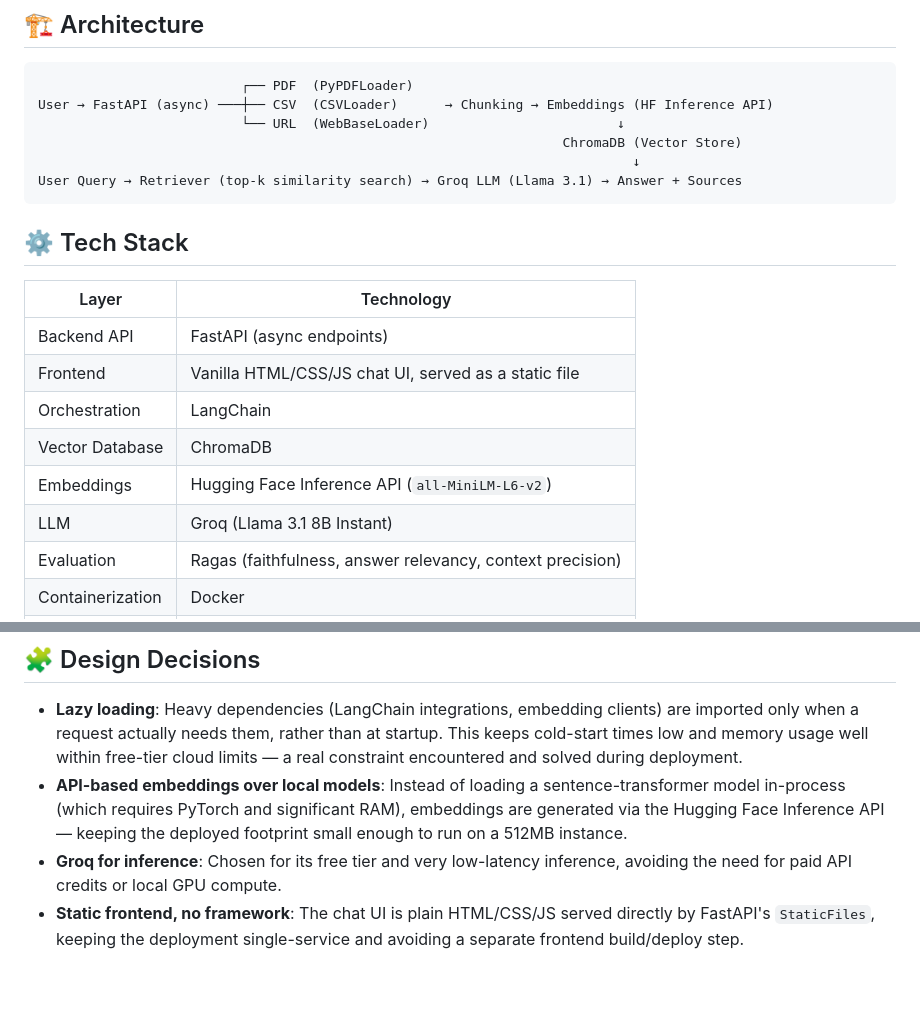
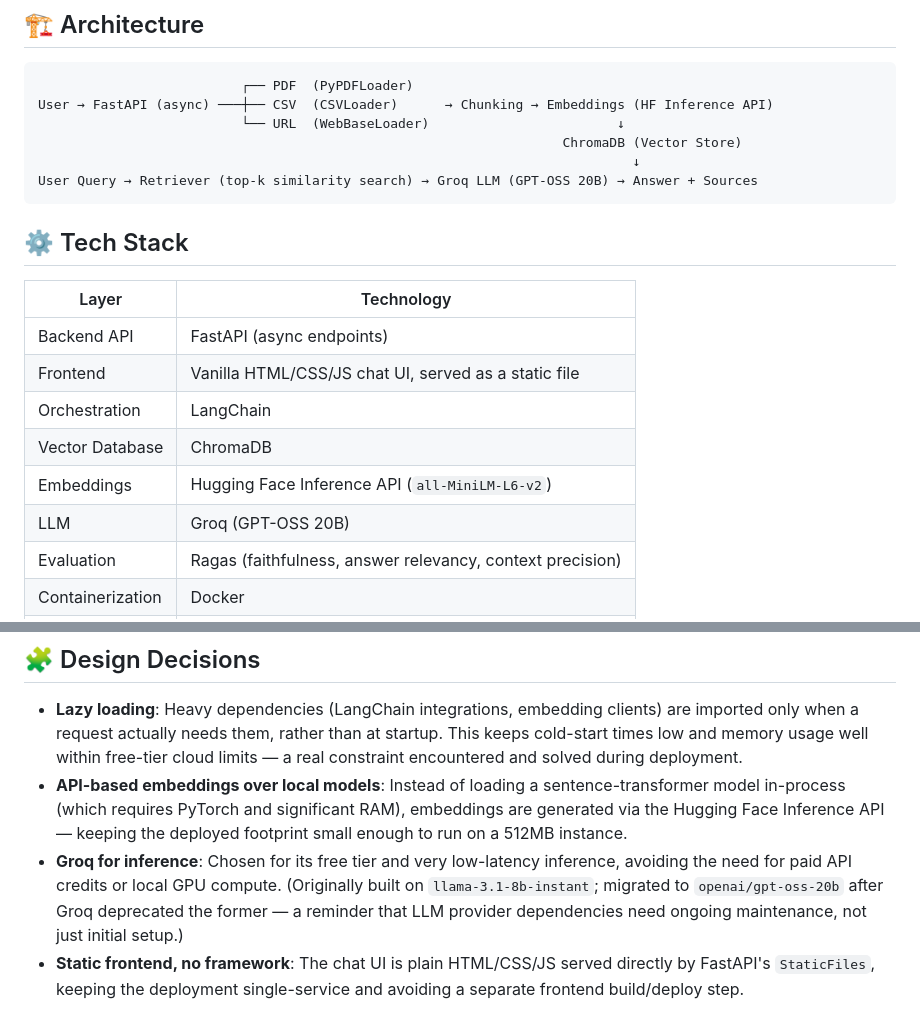
Before and after one commit to rahirwar440/rag-knowledge-assistant, a Markdown page: README.md, 2 parts joined by grey strips. GitHub-like rendering; blank space fills up the shorter version.

Commit message:
Update README to reflect GPT-OSS 20B model migration

````diff
--- a/README.md
+++ b/README.md
@@ -17,7 +17,7 @@ User → FastAPI (async) ───┼── CSV  (CSVLoader)      → Chunking
                           └── URL  (WebBaseLoader)                        ↓
                                                                    ChromaDB (Vector Store)
                                                                             ↓
-User Query → Retriever (top-k similarity search) → Groq LLM (Llama 3.1) → Answer + Sources
+User Query → Retriever (top-k similarity search) → Groq LLM (GPT-OSS 20B) → Answer + Sources
 ```
 
 ## ⚙️ Tech Stack
@@ -29,7 +29,7 @@ User Query → Retriever (top-k similarity search) → Groq LLM (Llama 3.1) →
 | Orchestration | LangChain |
 | Vector Database | ChromaDB |
 | Embeddings | Hugging Face Inference API (`all-MiniLM-L6-v2`) |
-| LLM | Groq (Llama 3.1 8B Instant) |
+| LLM | Groq (GPT-OSS 20B) |
 | Evaluation | Ragas (faithfulness, answer relevancy, context precision) |
 | Containerization | Docker |
 | Deployment | Render |
@@ -128,7 +128,7 @@ docker run -p 7860:7860 --env-file .env rag-assistant
 
 - **Lazy loading**: Heavy dependencies (LangChain integrations, embedding clients) are imported only when a request actually needs them, rather than at startup. This keeps cold-start times low and memory usage well within free-tier cloud limits — a real constraint encountered and solved during deployment.
 - **API-based embeddings over local models**: Instead of loading a sentence-transformer model in-process (which requires PyTorch and significant RAM), embeddings are generated via the Hugging Face Inference API — keeping the deployed footprint small enough to run on a 512MB instance.
-- **Groq for inference**: Chosen for its free tier and very low-latency inference, avoiding the need for paid API credits or local GPU compute.
+- **Groq for inference**: Chosen for its free tier and very low-latency inference, avoiding the need for paid API credits or local GPU compute. (Originally built on `llama-3.1-8b-instant`; migrated to `openai/gpt-oss-20b` after Groq deprecated the former — a reminder that LLM provider dependencies need ongoing maintenance, not just initial setup.)
 - **Static frontend, no framework**: The chat UI is plain HTML/CSS/JS served directly by FastAPI's `StaticFiles`, keeping the deployment single-service and avoiding a separate frontend build/deploy step.
 
 ## 📊 Evaluation
````
